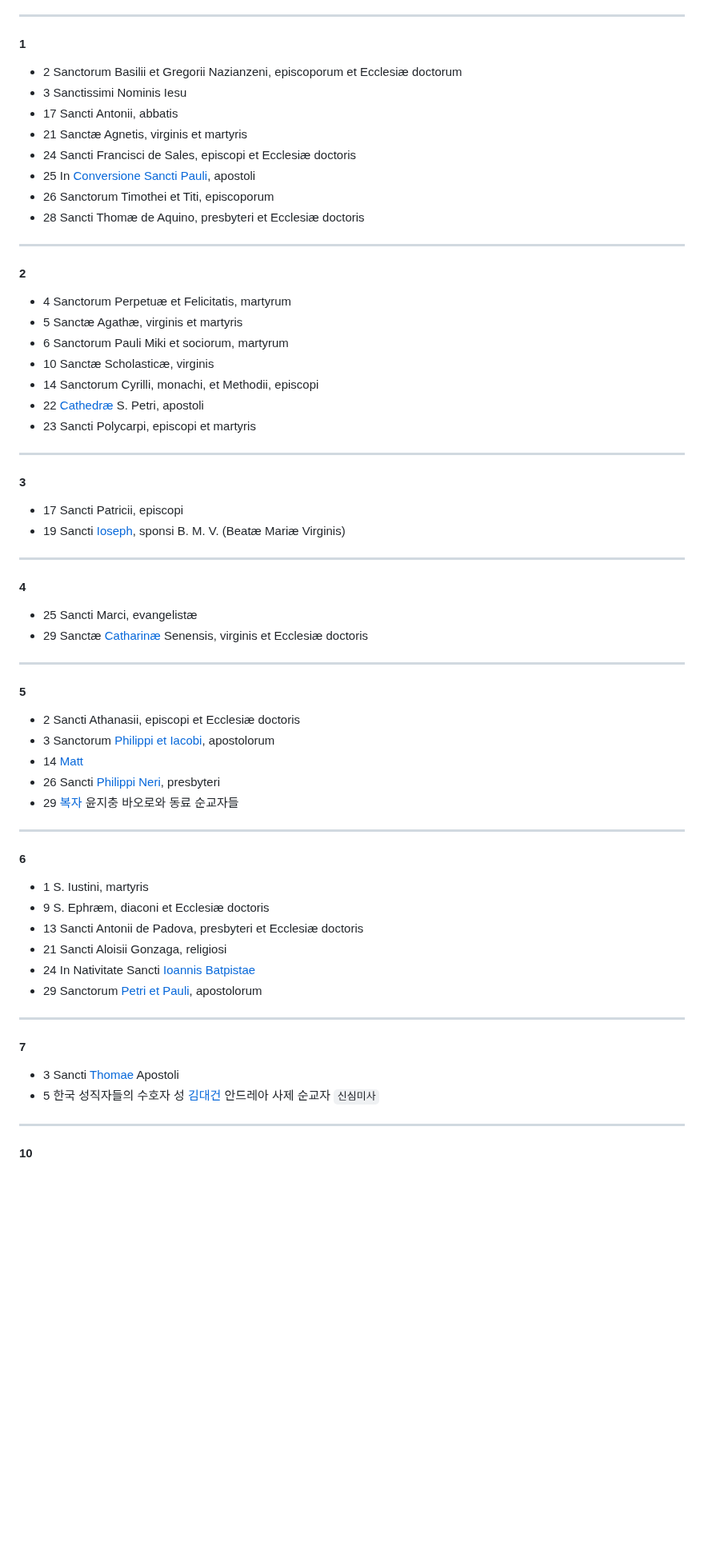
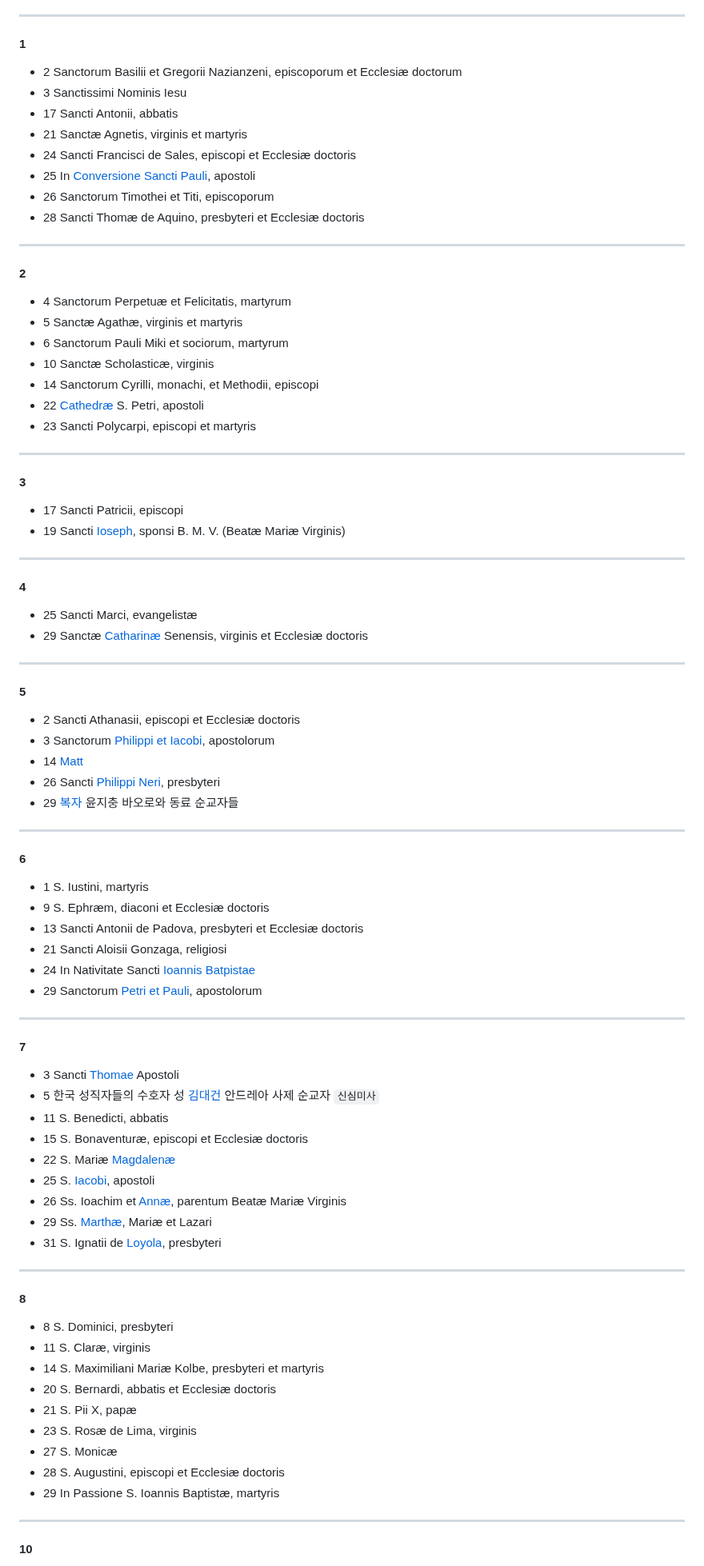
Before and after one commit to abcdmatrix1/abcdmatrix1.github.io, a Markdown page: lc/SS.md, the part around one of its changes. Shown at 80% size. Drawn GitHub-style; blank space fills up the shorter version.

```diff
--- a/lc/SS.md
+++ b/lc/SS.md
@@ -22,6 +22,7 @@
 ----
 
 #### 1
+
 - 2 Sanctorum Basilii et Gregorii Nazianzeni, episcoporum et Ecclesiæ doctorum
 - 3 Sanctissimi Nominis Iesu
 - 17 Sancti Antonii, abbatis
@@ -34,6 +35,7 @@
 ----
 
 #### 2
+
 - 4 Sanctorum Perpetuæ et Felicitatis, martyrum
 - 5 Sanctæ Agathæ, virginis et martyris
 - 6 Sanctorum Pauli Miki et sociorum, martyrum
@@ -45,6 +47,7 @@
 ----
 
 #### 3
+
 - 17 Sancti Patricii, episcopi
 - 19 Sancti [Ioseph](./sanctorum/0319.md), sponsi B. M. V. (Beatæ Mariæ Virginis)
 
@@ -58,6 +61,7 @@
 ----
 
 #### 5
+
 - 2 Sancti Athanasii, episcopi et Ecclesiæ doctoris
 - 3 Sanctorum [Philippi et Iacobi](./sanctorum/0503.md), apostolorum
 - 14 [Matt](./sanctorum/0514.md)
@@ -67,6 +71,7 @@
 ----
 
 #### 6
+
 - 1 S. Iustini, martyris
 - 9 S. Ephræm, diaconi et Ecclesiæ doctoris
 - 13 Sancti Antonii de Padova, presbyteri et Ecclesiæ doctoris
@@ -77,8 +82,32 @@
 ----
 
 #### 7
+
 - 3  Sancti [Thomae](./sanctorum/0703.md) Apostoli
 - 5 한국 성직자들의 수호자 성 [김대건](./sanctorum/0705.md) 안드레아 사제 순교자 `신심미사`
+- 11 S. Benedicti, abbatis
+- 15 S. Bonaventuræ, episcopi et Ecclesiæ doctoris
+- 22 S. Mariæ [Magdalenæ](./sanctorum/0722.md)
+- 25 S. [Iacobi](./sanctorum/0725.md), apostoli
+- 26 Ss. Ioachim et [Annæ](./sanctorum/0726.md), parentum Beatæ Mariæ Virginis
+- 29 Ss. [Marthæ](./sanctorum/0729.md), Mariæ et Lazari
+- 31 S. Ignatii de [Loyola](./sanctorum/0731.md), presbyteri
+
+----
+
+#### 8
+
+- 8 S. Dominici, presbyteri
+- 11 S. Claræ, virginis
+- 14 S. Maximiliani Mariæ Kolbe, presbyteri et martyris
+- 20 S. Bernardi, abbatis et Ecclesiæ doctoris
+- 21 S. Pii X, papæ
+- 23 S. Rosæ de Lima, virginis
+- 27 S. Monicæ
+- 28 S. Augustini, episcopi et Ecclesiæ doctoris
+- 29 In Passione S. Ioannis Baptistæ, martyris
+
+
 ----
 
 #### 10
```
Also changed, not shown: other parts of lc/SS.md (+2 -0 lines), lc/annum/h16.md (+76 -0 lines), lc/sanctorum/0722.md (added, +75 -0 lines).
